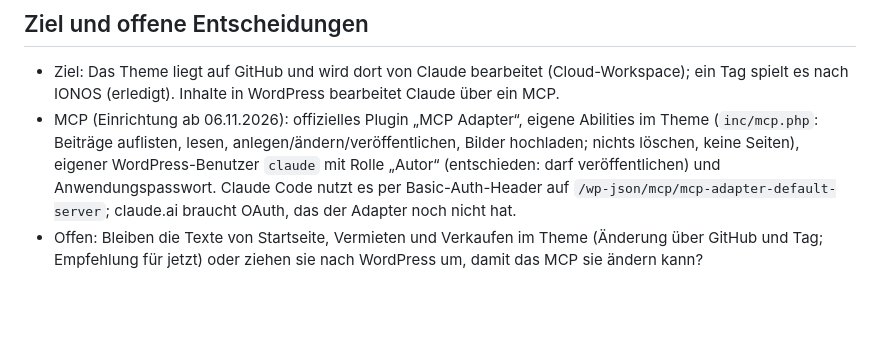
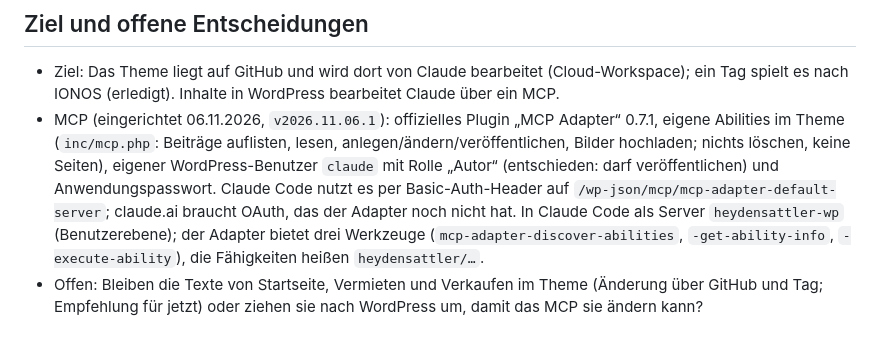
Before and after one commit to heydensattler/heydensattler, a Markdown page: CLAUDE.md, the part around the change. GitHub-like rendering; blank space fills up the shorter version.

Commit message:
CLAUDE.md: MCP eingerichtet
Co-Authored-By: Claude Opus 5.5 <noreply@anthropic.com>

```diff
--- a/CLAUDE.md
+++ b/CLAUDE.md
@@ -72,10 +72,12 @@ Servernamen oder Schlüssel in Dateien oder Commits.
 
 - Ziel: Das Theme liegt auf GitHub und wird dort von Claude bearbeitet (Cloud-Workspace); ein Tag spielt es nach
   IONOS (erledigt). Inhalte in WordPress bearbeitet Claude über ein MCP.
-- MCP (Einrichtung ab 06.11.2026): offizielles Plugin „MCP Adapter“, eigene Abilities im Theme (`inc/mcp.php`:
+- MCP (eingerichtet 06.11.2026, `v2026.11.06.1`): offizielles Plugin „MCP Adapter“ 0.7.1, eigene Abilities im Theme (`inc/mcp.php`:
   Beiträge auflisten, lesen, anlegen/ändern/veröffentlichen, Bilder hochladen; nichts löschen, keine Seiten), eigener
   WordPress-Benutzer `claude` mit Rolle „Autor“ (entschieden: darf veröffentlichen) und Anwendungspasswort. Claude
   Code nutzt es per Basic-Auth-Header auf `/wp-json/mcp/mcp-adapter-default-server`; claude.ai braucht OAuth, das
-  der Adapter noch nicht hat.
+  der Adapter noch nicht hat. In Claude Code als Server `heydensattler-wp` (Benutzerebene); der Adapter bietet drei
+  Werkzeuge (`mcp-adapter-discover-abilities`, `-get-ability-info`, `-execute-ability`), die Fähigkeiten heißen
+  `heydensattler/…`.
 - Offen: Bleiben die Texte von Startseite, Vermieten und Verkaufen im Theme (Änderung über GitHub und Tag;
   Empfehlung für jetzt) oder ziehen sie nach WordPress um, damit das MCP sie ändern kann?
```
